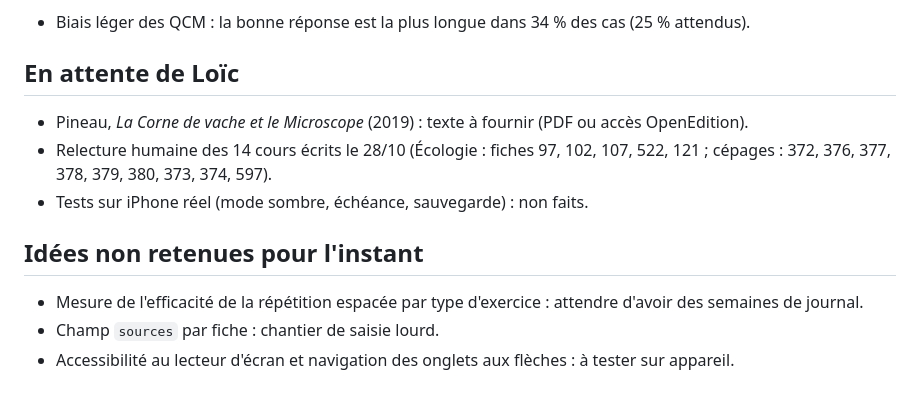
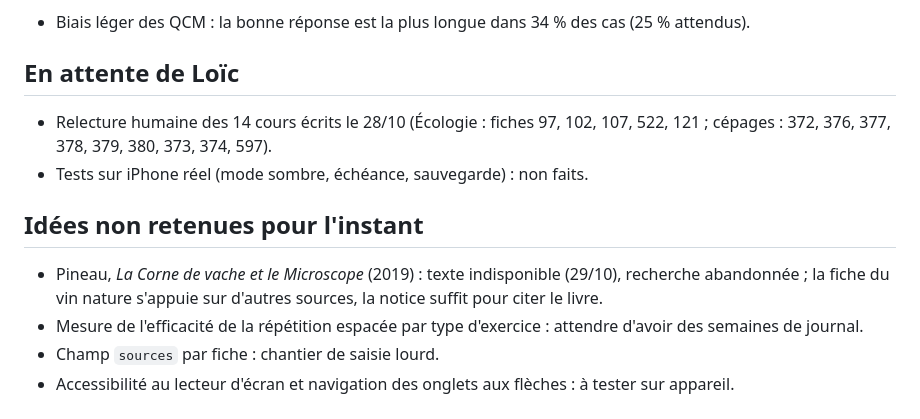
Before and after one commit to Loicvers/millevignes, a Markdown page: docs/feuille-de-route.md, the part around the change. Rendered like a GitHub page.

```diff
--- a/docs/feuille-de-route.md
+++ b/docs/feuille-de-route.md
@@ -38,11 +38,11 @@ Corrigé le 29/10 : hors ligne, quiz imprimé, lenteur au chargement, alternance
 - Biais léger des QCM : la bonne réponse est la plus longue dans 34 % des cas (25 % attendus).
 
 ## En attente de Loïc
-- Pineau, *La Corne de vache et le Microscope* (2019) : texte à fournir (PDF ou accès OpenEdition).
 - Relecture humaine des 14 cours écrits le 28/10 (Écologie : fiches 97, 102, 107, 522, 121 ; cépages : 372, 376, 377, 378, 379, 380, 373, 374, 597).
 - Tests sur iPhone réel (mode sombre, échéance, sauvegarde) : non faits.
 
 ## Idées non retenues pour l'instant
+- Pineau, *La Corne de vache et le Microscope* (2019) : texte indisponible (29/10), recherche abandonnée ; la fiche du vin nature s'appuie sur d'autres sources, la notice suffit pour citer le livre.
 - Mesure de l'efficacité de la répétition espacée par type d'exercice : attendre d'avoir des semaines de journal.
 - Champ `sources` par fiche : chantier de saisie lourd.
 - Accessibilité au lecteur d'écran et navigation des onglets aux flèches : à tester sur appareil.
```
Also changed, not shown: docs/bibliographie-lepeltier.md (+1 -1 lines), docs/journal.md (+1 -0 lines).
